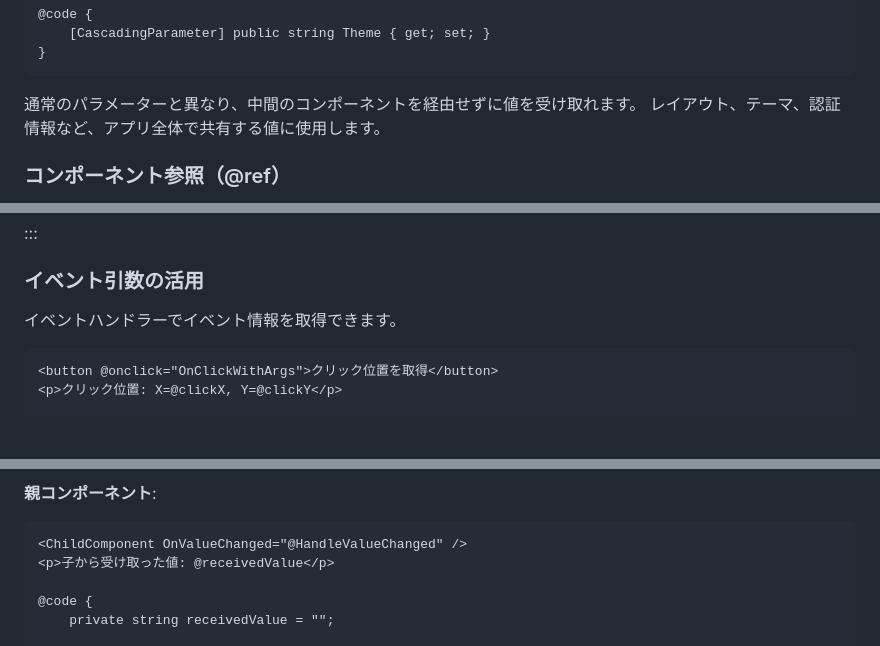
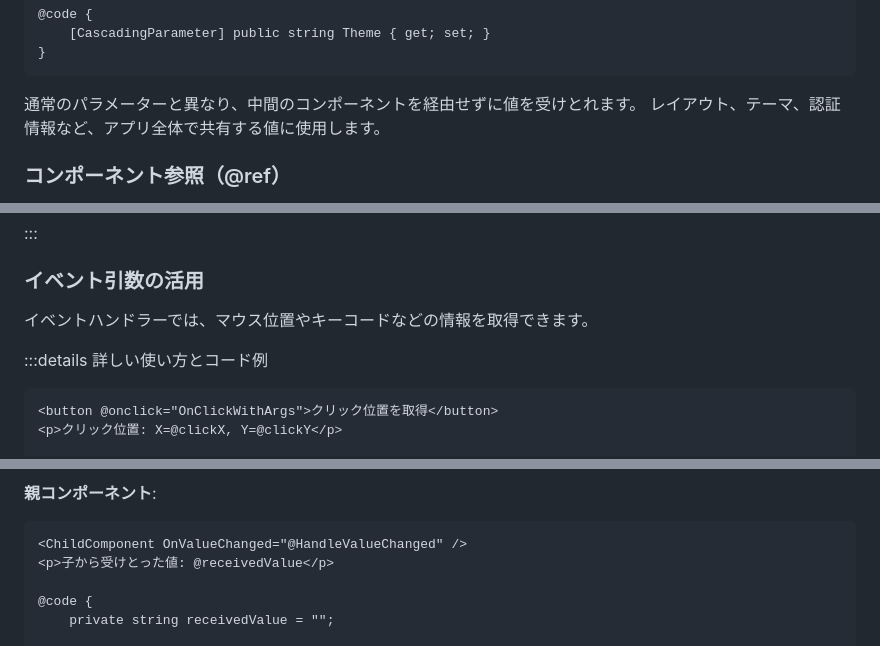
Before and after one commit to pixcelo/zenn-content, a Markdown page: articles/blazor-databinding.md, 3 parts joined by grey strips. Rendered like a GitHub page; blank space fills up the shorter version.

````diff
--- a/articles/blazor-databinding.md
+++ b/articles/blazor-databinding.md
@@ -224,7 +224,7 @@ graph TD
 }
 ```
 
-通常のパラメーターと異なり、中間のコンポーネントを経由せずに値を受け取れます。
+通常のパラメーターと異なり、中間のコンポーネントを経由せずに値を受けとれます。
 レイアウト、テーマ、認証情報など、アプリ全体で共有する値に使用します。
 
 ### コンポーネント参照（@ref）
@@ -300,7 +300,9 @@ graph LR
 
 ### イベント引数の活用
 
-イベントハンドラーでイベント情報を取得できます。
+イベントハンドラーでは、マウス位置やキーコードなどの情報を取得できます。
+
+:::details 詳しい使い方とコード例
 
 ```razor
 <button @onclick="OnClickWithArgs">クリック位置を取得</button>
@@ -367,7 +371,7 @@ graph LR
 **親コンポーネント**:
 ```razor
 <ChildComponent OnValueChanged="@HandleValueChanged" />
-<p>子から受け取った値: @receivedValue</p>
+<p>子から受けとった値: @receivedValue</p>
 
 @code {
     private string receivedValue = "";
````
Also changed, not shown: other parts of articles/blazor-databinding.md (+8 -26 lines).
